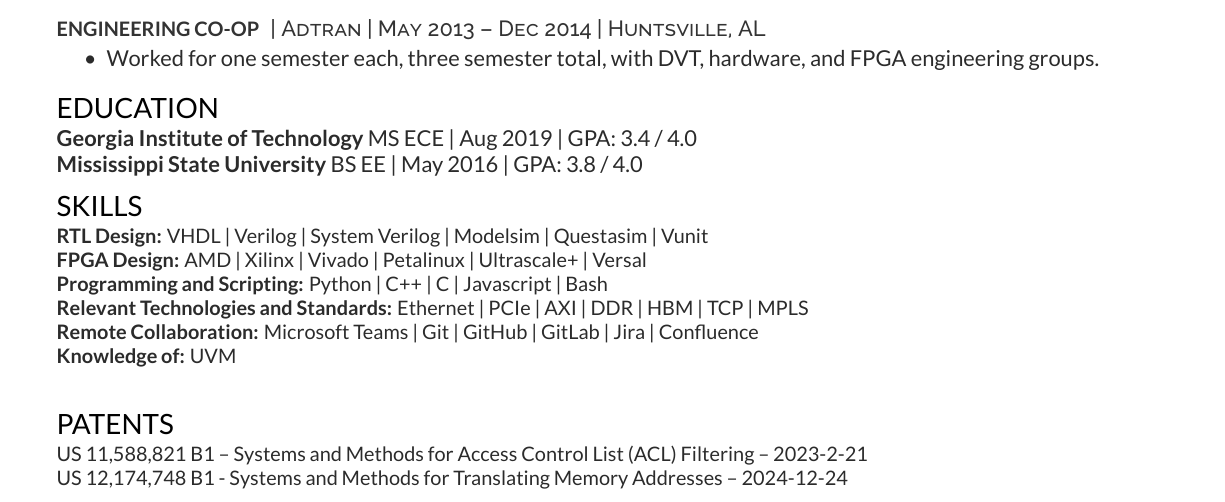
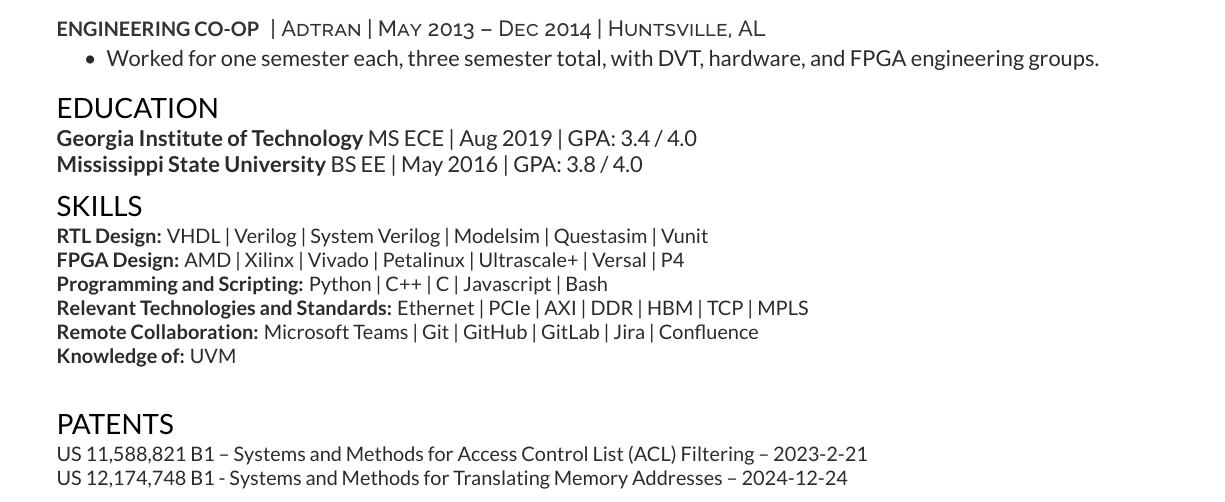
Before and after one commit to SpencerReed/resume, a LaTeX CV (resume.tex): part of the page, cut so that both start at the same text. The pictures show the PDF file resume.pdf that the author committed with the source.

Commit message:
Add P4 to list of skills

```diff
--- a/resume.tex
+++ b/resume.tex
@@ -203,7 +203,7 @@
 
 \section{Skills}
 \textbf{RTL Design:} VHDL | Verilog | System Verilog | Modelsim | Questasim | Vunit \\
-\textbf{FPGA Design:} AMD | Xilinx | Vivado | Petalinux | Ultrascale+ | Versal \\
+\textbf{FPGA Design:} AMD | Xilinx | Vivado | Petalinux | Ultrascale+ | Versal | P4 \\
 \textbf{Programming and Scripting:} Python | C++ | C | Javascript | Bash \\
 \textbf{Relevant Technologies and Standards:} Ethernet | PCIe | AXI | DDR | HBM | TCP | MPLS \\
 \textbf{Remote Collaboration:} Microsoft Teams | Git | GitHub | GitLab | Jira | Confluence \\
```
Also changed, not shown: resume.pdf.
